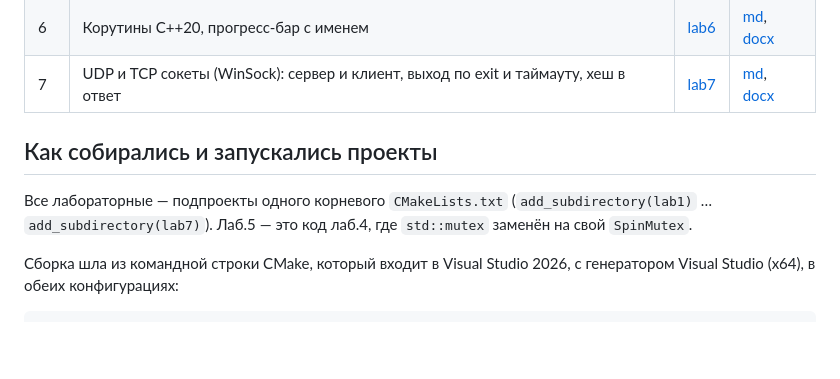
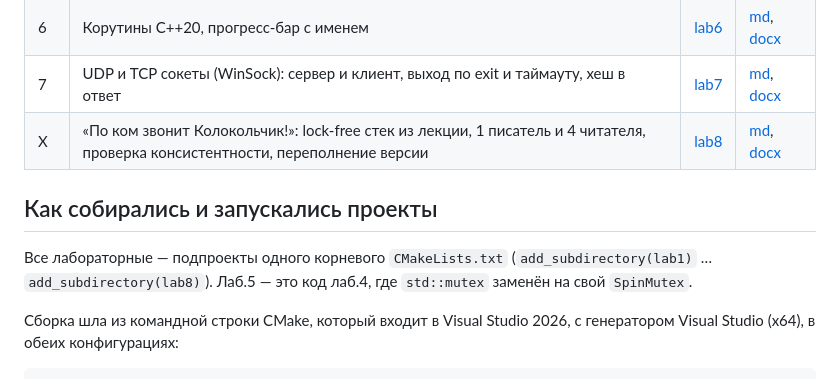
Before and after one commit to deadartist1488/rts-labs, a Markdown page: README.md, the part around the change. Rendered like a GitHub page; blank space fills up the shorter version.

Commit message:
Лаб.X: lock-free стек из лекции, писатель и 4 читателя, проверка консистентности, эксперимент с переполнением версии

```diff
--- a/README.md
+++ b/README.md
@@ -15,10 +15,11 @@
 | 5 | Самодельный мьютекс (atomic + compare_exchange) | [lab5](lab5) | [md](lab5/REPORT.md), [docx](lab5/REPORT.docx) |
 | 6 | Корутины C++20, прогресс-бар с именем | [lab6](lab6) | [md](lab6/REPORT.md), [docx](lab6/REPORT.docx) |
 | 7 | UDP и TCP сокеты (WinSock): сервер и клиент, выход по exit и таймауту, хеш в ответ | [lab7](lab7) | [md](lab7/REPORT.md), [docx](lab7/REPORT.docx) |
+| X | «По ком звонит Колокольчик!»: lock-free стек из лекции, 1 писатель и 4 читателя, проверка консистентности, переполнение версии | [lab8](lab8) | [md](lab8/REPORT.md), [docx](lab8/REPORT.docx) |
 
 ## Как собирались и запускались проекты
 
-Все лабораторные — подпроекты одного корневого `CMakeLists.txt` (`add_subdirectory(lab1)` … `add_subdirectory(lab7)`). Лаб.5 — это код лаб.4, где `std::mutex` заменён на свой `SpinMutex`.
+Все лабораторные — подпроекты одного корневого `CMakeLists.txt` (`add_subdirectory(lab1)` … `add_subdirectory(lab8)`). Лаб.5 — это код лаб.4, где `std::mutex` заменён на свой `SpinMutex`.
 
 Сборка шла из командной строки CMake, который входит в Visual Studio 2026, с генератором Visual Studio (x64), в обеих конфигурациях:
 
```
Also changed, not shown: lab8/REPORT.md (added, +260 -0 lines), lab8/screenshots/lab8_debug.png (added), lab8/screenshots/lab8_release.png (added), 9 other files.
